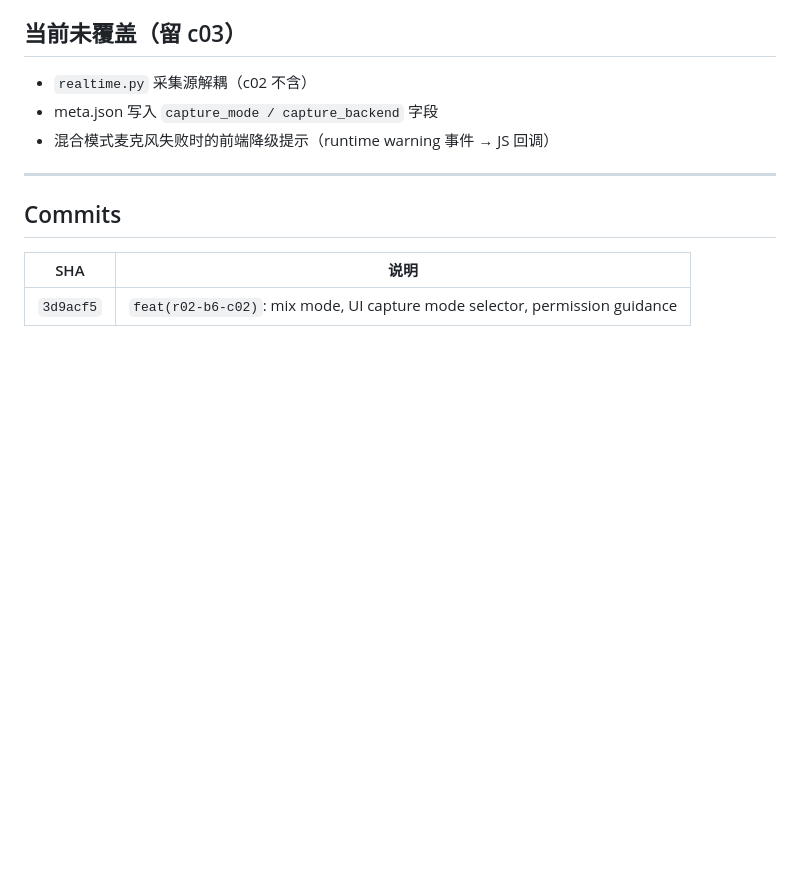
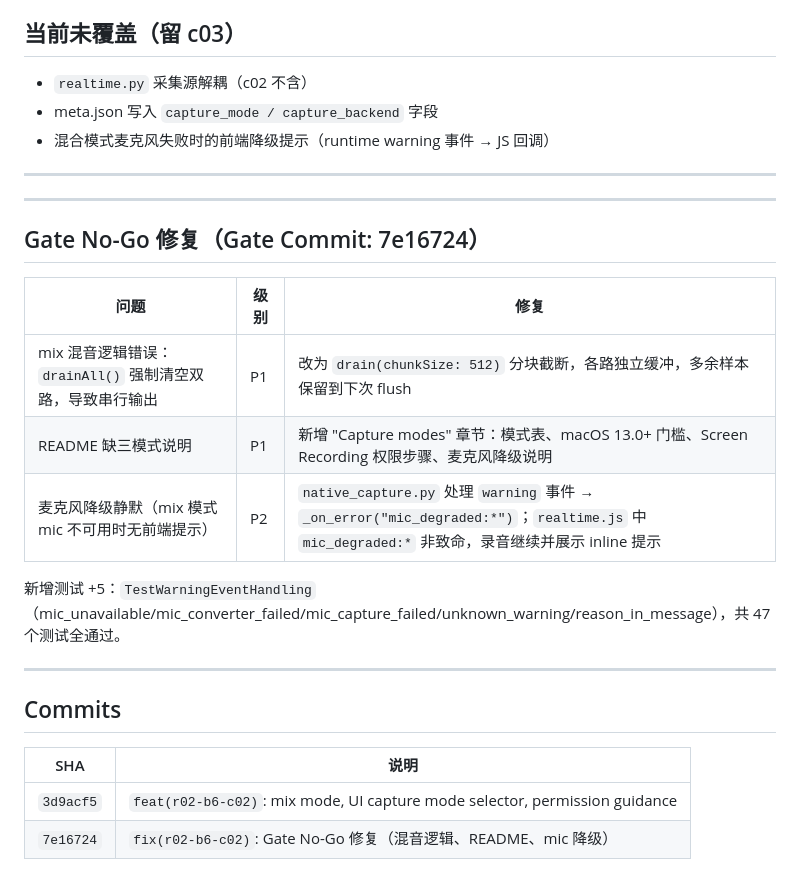
Before and after one commit to what552/audioassist, a Markdown page: agentops/reports/r02-b6-c02-dev-summary.md, the part around the change. GitHub-like rendering; blank space fills up the shorter version.

Commit message:
docs(dev): update r02-b6-c02 summary with Gate No-Go fixes
Co-Authored-By: Claude Sonnet 4.6 <noreply@anthropic.com>

```diff
--- a/agentops/reports/r02-b6-c02-dev-summary.md
+++ b/agentops/reports/r02-b6-c02-dev-summary.md
@@ -129,8 +129,23 @@ Swift build: `Build complete!` (macOS 13.0, release, arm64)
 
 ---
 
+---
+
+## Gate No-Go 修复（Gate Commit: 7e16724）
+
+| 问题 | 级别 | 修复 |
+|------|------|------|
+| mix 混音逻辑错误：`drainAll()` 强制清空双路，导致串行输出 | P1 | 改为 `drain(chunkSize: 512)` 分块截断，各路独立缓冲，多余样本保留到下次 flush |
+| README 缺三模式说明 | P1 | 新增 "Capture modes" 章节：模式表、macOS 13.0+ 门槛、Screen Recording 权限步骤、麦克风降级说明 |
+| 麦克风降级静默（mix 模式 mic 不可用时无前端提示） | P2 | `native_capture.py` 处理 `warning` 事件 → `_on_error("mic_degraded:*")`；`realtime.js` 中 `mic_degraded:*` 非致命，录音继续并展示 inline 提示 |
+
+新增测试 +5：`TestWarningEventHandling`（mic_unavailable/mic_converter_failed/mic_capture_failed/unknown_warning/reason_in_message），共 47 个测试全通过。
+
+---
+
 ## Commits
 
 | SHA | 说明 |
 |-----|------|
 | `3d9acf5` | `feat(r02-b6-c02)`: mix mode, UI capture mode selector, permission guidance |
+| `7e16724` | `fix(r02-b6-c02)`: Gate No-Go 修复（混音逻辑、README、mic 降级）|
```
